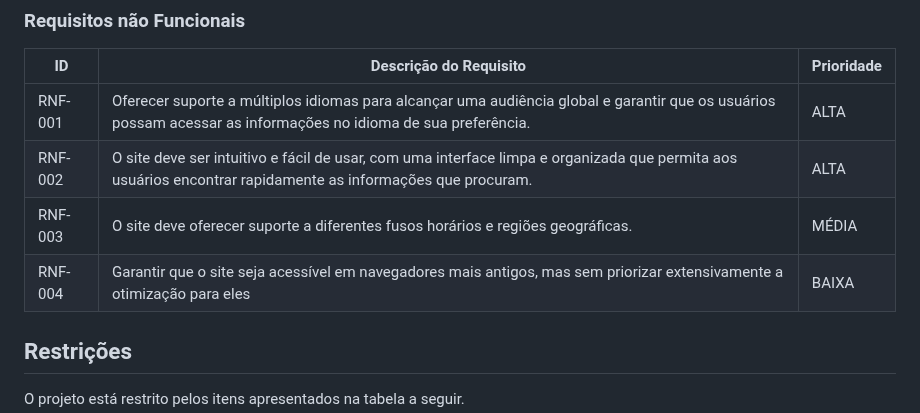
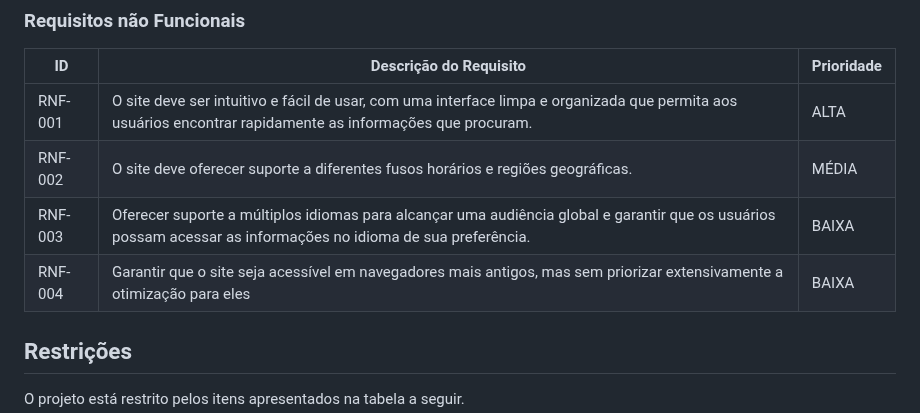
Before and after one commit to ICEI-PUC-Minas-PCO-SI/pco-si-2024-1-tiaw-gm-empire, a Markdown page: docs/02 - relatório técnico/Relatorio Tecnico - TEMPLATE.md, the part around the change. Drawn GitHub-style.

```diff
--- a/docs/02 - relatório técnico/Relatorio Tecnico - TEMPLATE.md
+++ b/docs/02 - relatório técnico/Relatorio Tecnico - TEMPLATE.md
@@ -184,10 +184,10 @@ As tabelas que se seguem apresentam os requisitos funcionais e não funcionais q
 
 |ID     | Descrição do Requisito  |Prioridade |
 |-------|-------------------------|----|
-|RNF-001| Oferecer suporte a múltiplos idiomas para alcançar uma audiência global e garantir que os usuários possam acessar as informações no idioma de sua preferência. | ALTA |
-|RNF-002| O site deve ser intuitivo e fácil de usar, com uma interface limpa e organizada que permita aos usuários encontrar rapidamente as informações que procuram. | ALTA |
-|RNF-003|  O site deve oferecer suporte a diferentes fusos horários e regiões geográficas. | MÉDIA |
-|RNF-004|  Garantir que o site seja acessível em navegadores mais antigos, mas sem priorizar extensivamente a otimização para eles | BAIXA |
+|RNF-001| O site deve ser intuitivo e fácil de usar, com uma interface limpa e organizada que permita aos usuários encontrar rapidamente as informações que procuram. | ALTA |
+|RNF-002| O site deve oferecer suporte a diferentes fusos horários e regiões geográficas. | MÉDIA |
+|RNF-003| Oferecer suporte a múltiplos idiomas para alcançar uma audiência global e garantir que os usuários possam acessar as informações no idioma de sua preferência. | BAIXA |
+|RNF-004| Garantir que o site seja acessível em navegadores mais antigos, mas sem priorizar extensivamente a otimização para eles | BAIXA |
 
 ## Restrições
 
```
